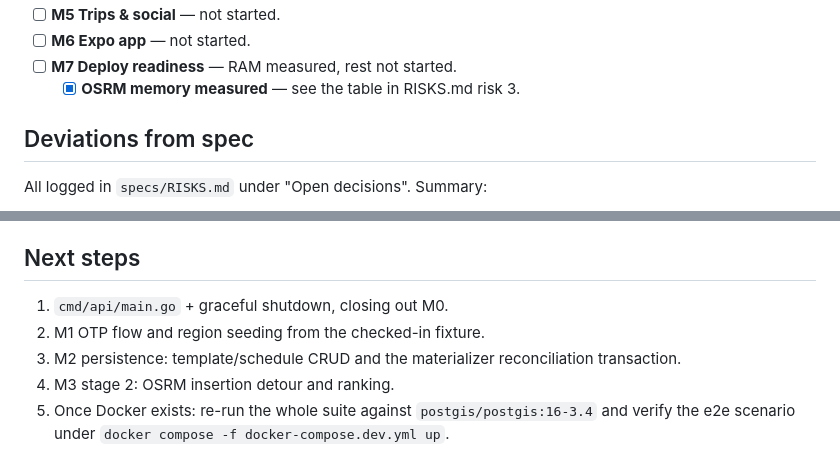
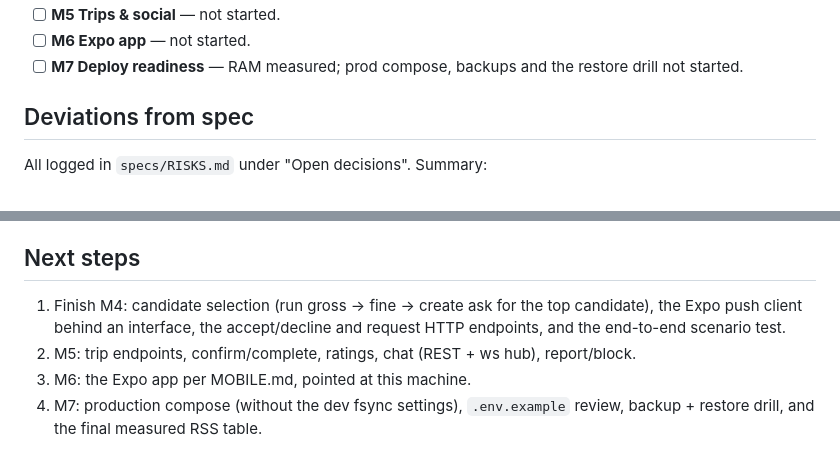
Before and after one commit to angelospk/carpool, a Markdown page: PROGRESS.md, 2 parts joined by grey strips. Rendered like a GitHub page.

```diff
--- a/PROGRESS.md
+++ b/PROGRESS.md
@@ -87,7 +81,7 @@ osrm-routed --algorithm mld --port 5000 osrm-data/evros-buffered.osrm
 - [ ] **M5 Trips & social** — not started.
 - [ ] **M6 Expo app** — not started.
-- [ ] **M7 Deploy readiness** — RAM measured, rest not started.
-  - [x] **OSRM memory measured** — see the table in RISKS.md risk 3.
+- [ ] **M7 Deploy readiness** — RAM measured; prod compose, backups and the
+      restore drill not started.
 
 ## Deviations from spec
 
@@ -135,10 +129,11 @@ for a pilot).
 
 ## Next steps
 
-1. `cmd/api/main.go` + graceful shutdown, closing out M0.
-2. M1 OTP flow and region seeding from the checked-in fixture.
-3. M2 persistence: template/schedule CRUD and the materializer reconciliation
-   transaction.
-4. M3 stage 2: OSRM insertion detour and ranking.
-5. Once Docker exists: re-run the whole suite against `postgis/postgis:16-3.4`
-   and verify the e2e scenario under `docker compose -f docker-compose.dev.yml up`.
+1. Finish M4: candidate selection (run gross → fine → create ask for the top
+   candidate), the Expo push client behind an interface, the accept/decline and
+   request HTTP endpoints, and the end-to-end scenario test.
+2. M5: trip endpoints, confirm/complete, ratings, chat (REST + ws hub),
+   report/block.
+3. M6: the Expo app per MOBILE.md, pointed at this machine.
+4. M7: production compose (without the dev fsync settings), `.env.example`
+   review, backup + restore drill, and the final measured RSS table.
```
Also changed, not shown: other parts of PROGRESS.md (+47 -53 lines).
